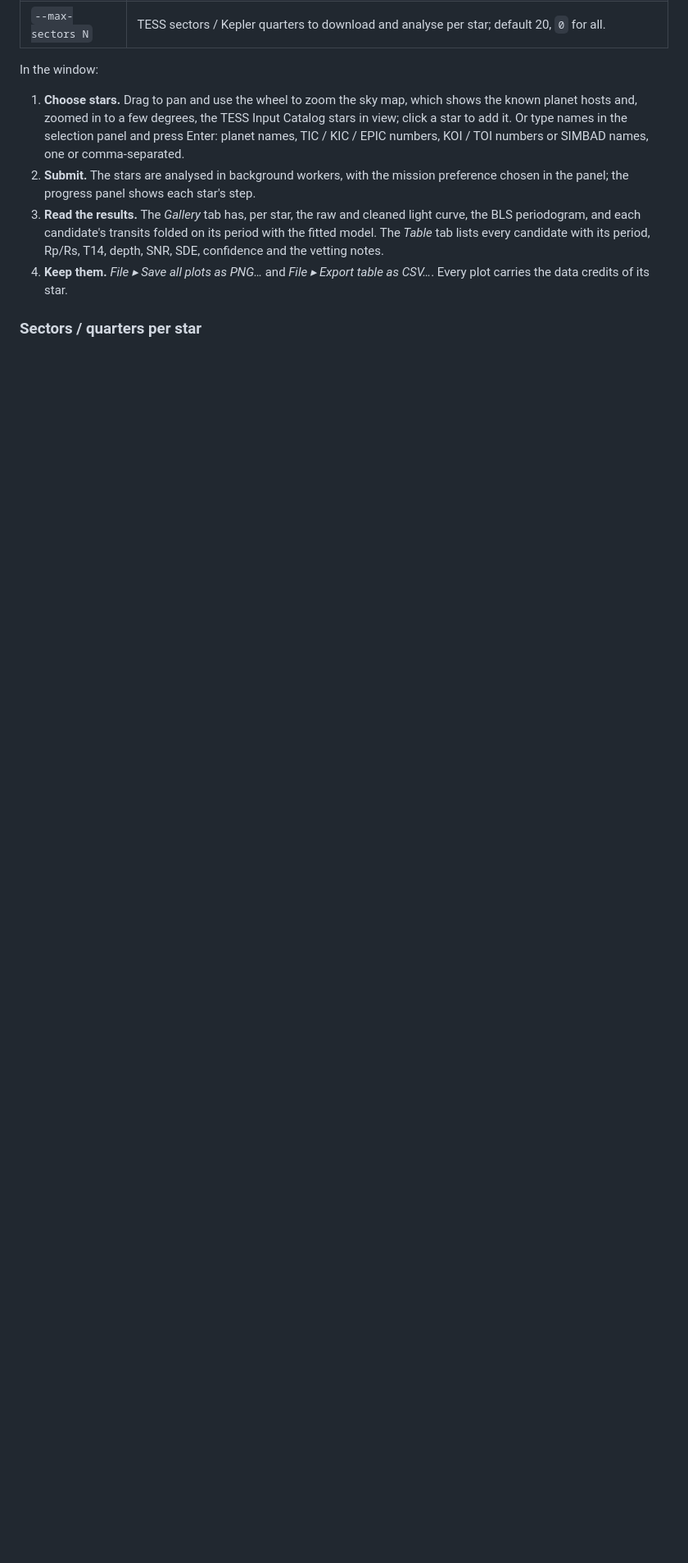
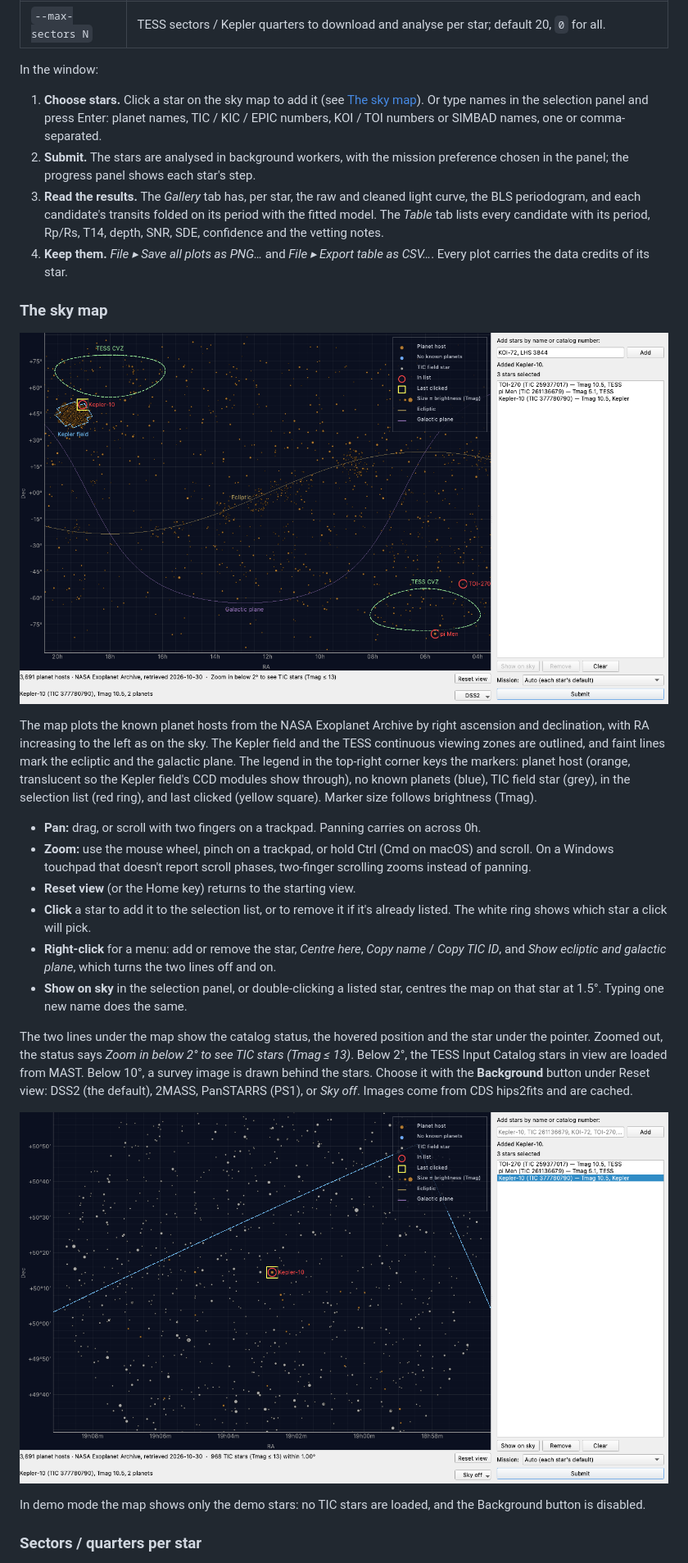
Before and after one commit to wingware-dev/transitory, a Markdown page: README.md, the part around one of its changes. Shown at 82% size. GitHub-like rendering; pictures changed too: docs/shots/02-sky-selection.png, docs/shots/09-sky-zoomed.png (added); blank space fills up the shorter version.

```diff
--- a/README.md
+++ b/README.md
@@ -42,11 +42,10 @@ After `pip install -e .` the same is available as the `transitory` command.
 
 In the window:
 
-1. **Choose stars.**  Drag to pan and use the wheel to zoom the sky map,
-   which shows the known planet hosts and, zoomed in to a few degrees, the
-   TESS Input Catalog stars in view; click a star to add it.  Or type names in
-   the selection panel and press Enter: planet names, TIC / KIC / EPIC
-   numbers, KOI / TOI numbers or SIMBAD names, one or comma-separated.
+1. **Choose stars.**  Click a star on the sky map to add it (see
+   [The sky map](#the-sky-map)).  Or type names in the selection panel and
+   press Enter: planet names, TIC / KIC / EPIC numbers, KOI / TOI numbers or
+   SIMBAD names, one or comma-separated.
 2. **Submit.**  The stars are analysed in background workers, with the
    mission preference chosen in the panel; the progress panel shows each
    star's step.
@@ -57,6 +56,46 @@ In the window:
    vetting notes.
 4. **Keep them.**  *File ▸ Save all plots as PNG…* and *File ▸ Export table
    as CSV…*.  Every plot carries the data credits of its star.
+
+### The sky map
+
+![The sky map and selection panel](docs/shots/02-sky-selection.png)
+
+The map plots the known planet hosts from the NASA Exoplanet Archive by
+right ascension and declination, with RA increasing to the left as on the
+sky.  The Kepler field and the TESS continuous viewing zones are outlined,
+and faint lines mark the ecliptic and the galactic plane.  The legend in
+the top-right corner keys the markers: planet host (orange, translucent so
+the Kepler field's CCD modules show through), no known planets (blue), TIC
+field star (grey), in the selection list (red ring), and last clicked
+(yellow square).  Marker size follows brightness (Tmag).
+
+- **Pan:** drag, or scroll with two fingers on a trackpad.  Panning carries on
+  across 0h.
+- **Zoom:** use the mouse wheel, pinch on a trackpad, or hold Ctrl (Cmd on
+  macOS) and scroll.  On a Windows touchpad that doesn't report scroll
+  phases, two-finger scrolling zooms instead of panning.
+- **Reset view** (or the Home key) returns to the starting view.
+- **Click** a star to add it to the selection list, or to remove it if it's
+  already listed.  The white ring shows which star a click will pick.
+- **Right-click** for a menu: add or remove the star, *Centre here*, *Copy
+  name* / *Copy TIC ID*, and *Show ecliptic and galactic plane*, which turns
+  the two lines off and on.
+- **Show on sky** in the selection panel, or double-clicking a listed star,
+  centres the map on that star at 1.5°.  Typing one new name does the same.
+
+The two lines under the map show the catalog status, the hovered position
+and the star under the pointer.  Zoomed out, the status says *Zoom in below
+2° to see TIC stars (Tmag ≤ 13)*.  Below 2°, the TESS Input Catalog stars in
+view are loaded from MAST.  Below 10°, a survey image is drawn behind the
+stars.  Choose it with the **Background** button under Reset view: DSS2
+(the default), 2MASS, PanSTARRS (PS1), or *Sky off*.  Images come from CDS
+hips2fits and are cached.
+
+![Zoomed in on Kepler-10, with its TIC field](docs/shots/09-sky-zoomed.png)
+
+In demo mode the map shows only the demo stars: no TIC stars are loaded,
+and the Background button is disabled.
 
 ### Sectors / quarters per star
 
```
Also changed, not shown: other parts of README.md (+6 -2 lines), docs/shots/01-skeleton.png, 2 other files.
